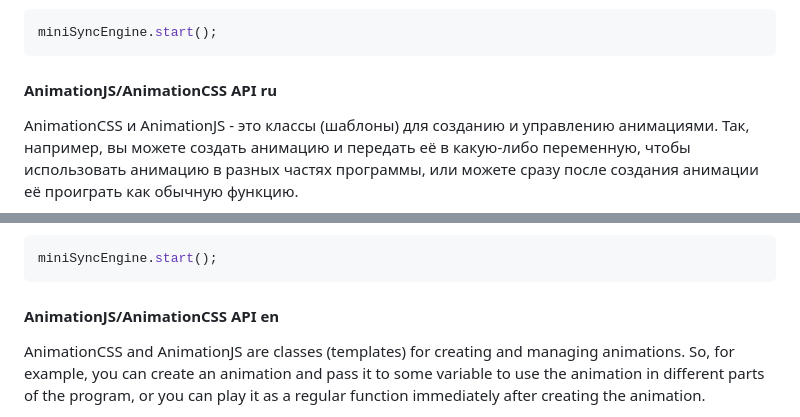
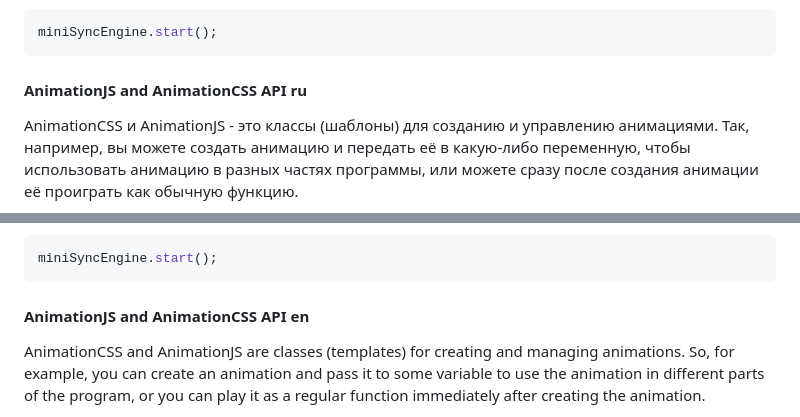
Before and after one commit to Gleb001/FlappyBird-Gosha, a Markdown page: README.md, 2 parts joined by grey strips. Drawn GitHub-style.

````diff
--- a/README.md
+++ b/README.md
@@ -150,7 +150,7 @@ miniSyncEngine.algorithm.add({
 miniSyncEngine.start();
 ```
 
-#### AnimationJS/AnimationCSS API ru
+#### AnimationJS and AnimationCSS API ru
 AnimationCSS и AnimationJS - это классы (шаблоны) для созданию и управлению анимациями. Так, например, вы можете создать анимацию и передать её в какую-либо переменную, чтобы использовать анимацию в разных частях программы, или можете сразу после создания анимации её проиграть как обычную функцию.
 
 Изначально рассмотрим работу с классом AnimationJS.
@@ -583,7 +584,7 @@ After you have prepared and passed the algorithms to the engine in question (als
 miniSyncEngine.start();
 ```
 
-#### AnimationJS/AnimationCSS API en
+#### AnimationJS and AnimationCSS API en
 AnimationCSS and AnimationJS are classes (templates) for creating and managing animations. So, for example, you can create an animation and pass it to some variable to use the animation in different parts of the program, or you can play it as a regular function immediately after creating the animation.
 
 Initially, let's consider working with the AnimationJS class.
````
Also changed, not shown: other parts of README.md (+11 -9 lines).
